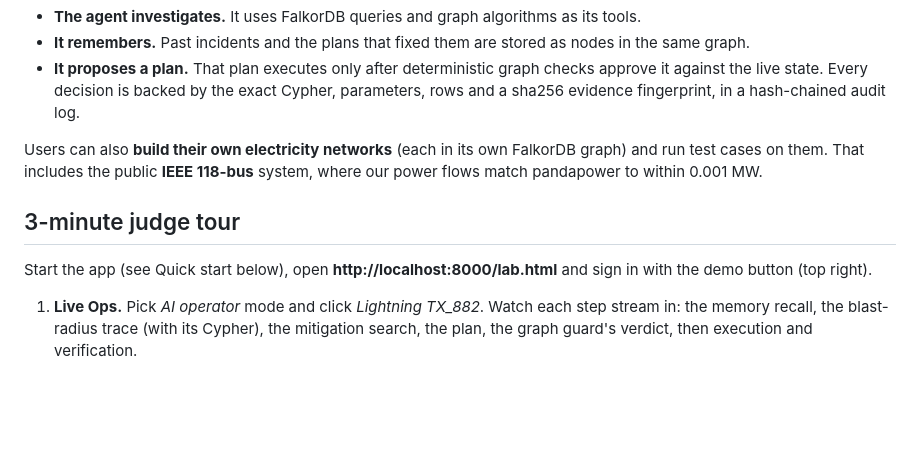
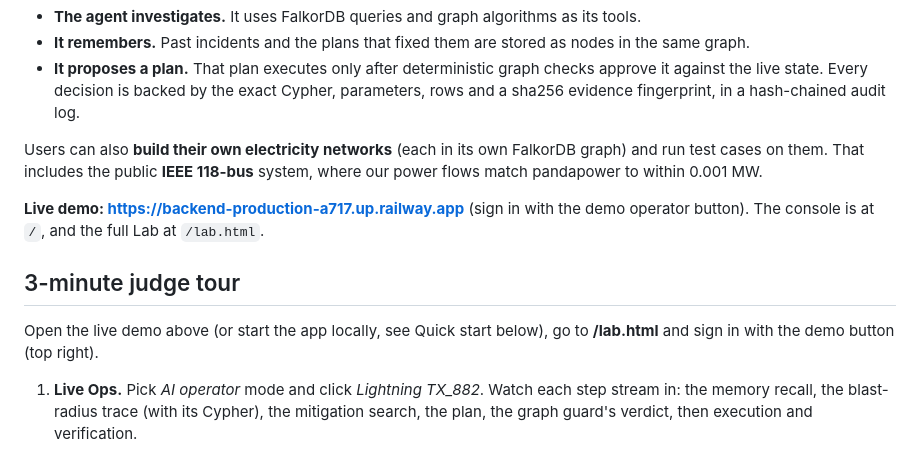
Before and after one commit to chezhil/gridpulse, a Markdown page: README.md, the part around the change. Rendered like a GitHub page; blank space fills up the shorter version.

Commit message:
docs: link the live Railway deployment

```diff
--- a/README.md
+++ b/README.md
@@ -9,9 +9,11 @@ When a 500 kV line fails, power instantly shifts onto the remaining paths and ca
 
 Users can also **build their own electricity networks** (each in its own FalkorDB graph) and run test cases on them. That includes the public **IEEE 118-bus** system, where our power flows match pandapower to within 0.001 MW.
 
+**Live demo: https://backend-production-a717.up.railway.app** (sign in with the demo operator button). The console is at `/`, and the full Lab at `/lab.html`.
+
 ## 3-minute judge tour
 
-Start the app (see Quick start below), open **http://localhost:8000/lab.html** and sign in with the demo button (top right).
+Open the live demo above (or start the app locally, see Quick start below), go to **/lab.html** and sign in with the demo button (top right).
 
 1. **Live Ops.** Pick *AI operator* mode and click *Lightning TX_882*. Watch each step stream in: the memory recall, the blast-radius trace (with its Cypher), the mitigation search, the plan, the graph guard's verdict, then execution and verification.
 2. **Run Wildfire (deterministic mode).** It's a different fault, but graph memory ranks the playbook learned at TX_882 as similar ("1 hop away, 100% shared downstream substations"). The guard re-approves it and it's reused in **1 decision step**. The **Memory** tab shows the learning curve, incidents, and playbooks with win/loss records; playbooks that keep failing retire themselves.
```
